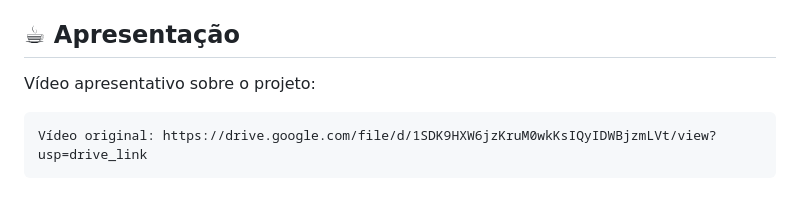
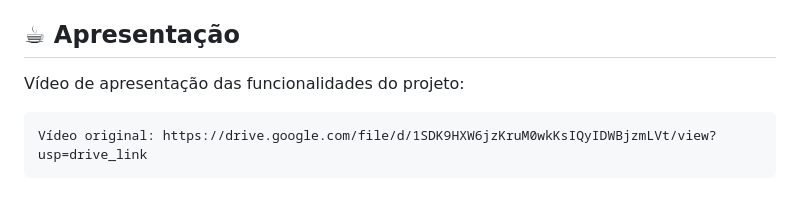
Before and after one commit to m-zanqueta/Prisma_Site, a Markdown page: README.md, the part around the change. GitHub-like rendering.

Commit message:
Mudando a mensagem do tópico apresentação

````diff
--- a/README.md
+++ b/README.md
@@ -16,7 +16,7 @@
 
 ## ☕ Apresentação
 
-Vídeo apresentativo sobre o projeto:
+Vídeo de apresentação das funcionalidades do projeto:
 
 ```
 Vídeo original: https://drive.google.com/file/d/1SDK9HXW6jzKruM0wkKsIQyIDWBjzmLVt/view?usp=drive_link
````
